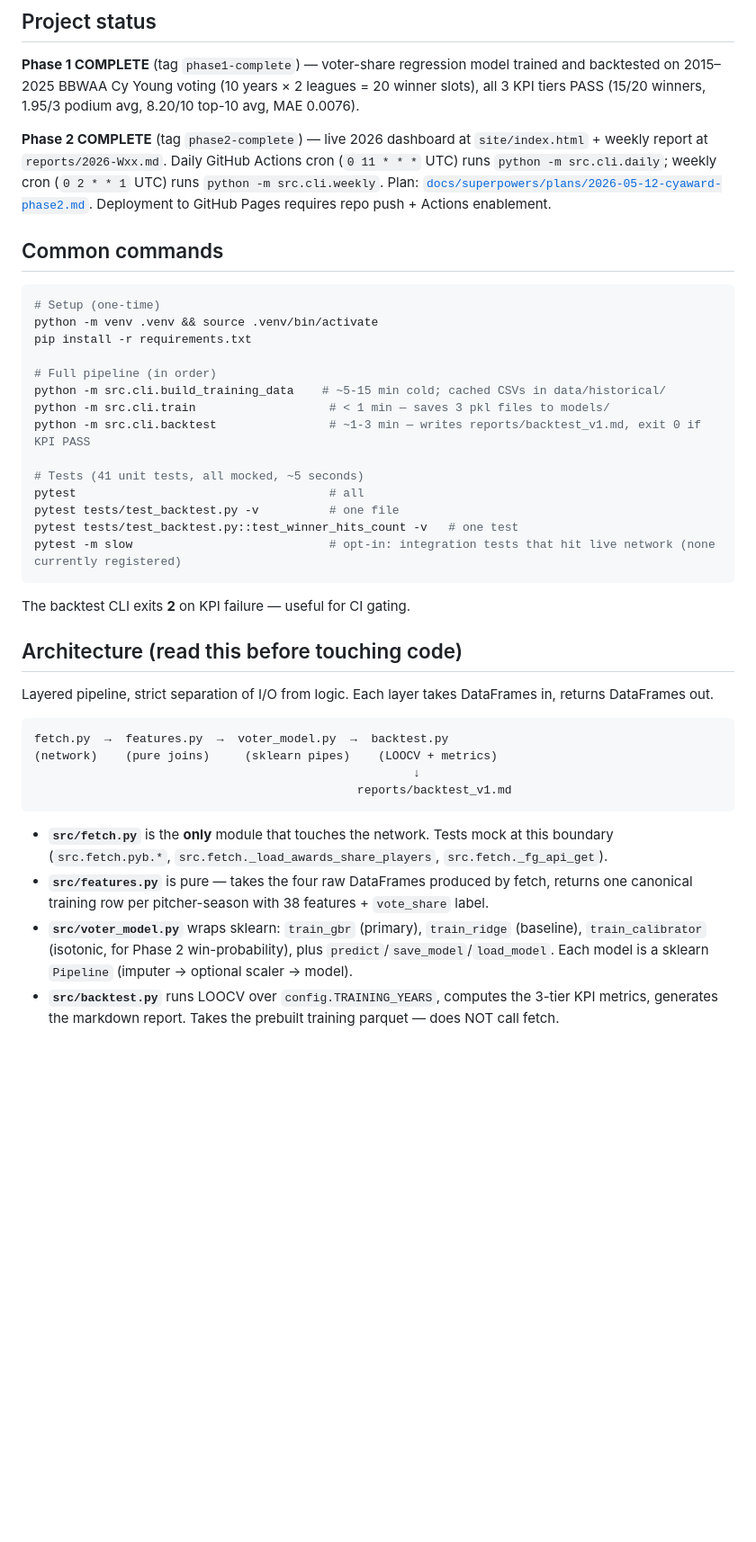
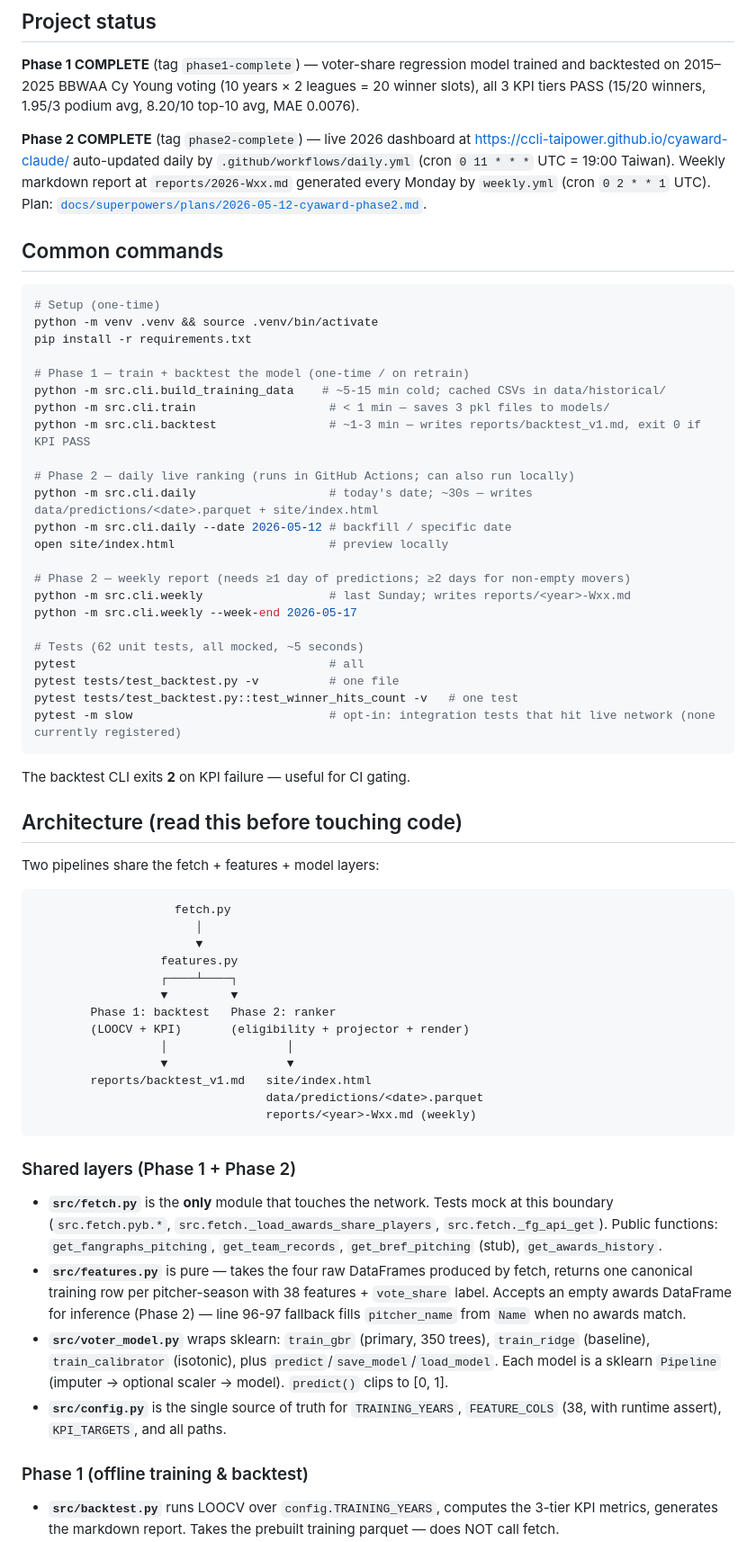
Before and after one commit to ccli-taipower/cyaward-claude, a Markdown page: CLAUDE.md, the part around one of its changes. Shown at 90% size. GitHub-like rendering; blank space fills up the shorter version.

Commit message:
docs(claude.md): refresh for Phase 2 deployed state (62 tests, live URL, Pages caveats, force_refresh caching, full architecture)

````diff
--- a/CLAUDE.md
+++ b/CLAUDE.md
@@ -6,7 +6,7 @@ This file provides guidance to Claude Code (claude.ai/code) when working with co
 
 **Phase 1 COMPLETE** (tag `phase1-complete`) — voter-share regression model trained and backtested on 2015–2025 BBWAA Cy Young voting (10 years × 2 leagues = 20 winner slots), all 3 KPI tiers PASS (15/20 winners, 1.95/3 podium avg, 8.20/10 top-10 avg, MAE 0.0076).
 
-**Phase 2 COMPLETE** (tag `phase2-complete`) — live 2026 dashboard at `site/index.html` + weekly report at `reports/2026-Wxx.md`. Daily GitHub Actions cron (`0 11 * * *` UTC) runs `python -m src.cli.daily`; weekly cron (`0 2 * * 1` UTC) runs `python -m src.cli.weekly`. Plan: [`docs/superpowers/plans/2026-05-12-cyaward-phase2.md`](docs/superpowers/plans/2026-05-12-cyaward-phase2.md). Deployment to GitHub Pages requires repo push + Actions enablement.
+**Phase 2 COMPLETE** (tag `phase2-complete`) — live 2026 dashboard at https://ccli-taipower.github.io/cyaward-claude/ auto-updated daily by `.github/workflows/daily.yml` (cron `0 11 * * *` UTC = 19:00 Taiwan). Weekly markdown report at `reports/2026-Wxx.md` generated every Monday by `weekly.yml` (cron `0 2 * * 1` UTC). Plan: [`docs/superpowers/plans/2026-05-12-cyaward-phase2.md`](docs/superpowers/plans/2026-05-12-cyaward-phase2.md).
 
 ## Common commands
 
@@ -15,12 +15,21 @@ This file provides guidance to Claude Code (claude.ai/code) when working with co
 python -m venv .venv && source .venv/bin/activate
 pip install -r requirements.txt
 
-# Full pipeline (in order)
+# Phase 1 — train + backtest the model (one-time / on retrain)
 python -m src.cli.build_training_data    # ~5-15 min cold; cached CSVs in data/historical/
 python -m src.cli.train                   # < 1 min — saves 3 pkl files to models/
 python -m src.cli.backtest                # ~1-3 min — writes reports/backtest_v1.md, exit 0 if KPI PASS
 
-# Tests (41 unit tests, all mocked, ~5 seconds)
+# Phase 2 — daily live ranking (runs in GitHub Actions; can also run locally)
+python -m src.cli.daily                   # today's date; ~30s — writes data/predictions/<date>.parquet + site/index.html
+python -m src.cli.daily --date 2026-05-12 # backfill / specific date
+open site/index.html                      # preview locally
+
+# Phase 2 — weekly report (needs ≥1 day of predictions; ≥2 days for non-empty movers)
+python -m src.cli.weekly                  # last Sunday; writes reports/<year>-Wxx.md
+python -m src.cli.weekly --week-end 2026-05-17
+
+# Tests (62 unit tests, all mocked, ~5 seconds)
 pytest                                    # all
 pytest tests/test_backtest.py -v          # one file
 pytest tests/test_backtest.py::test_winner_hits_count -v   # one test
@@ -31,16 +40,31 @@ The backtest CLI exits **2** on KPI failure — useful for CI gating.
 
 ## Architecture (read this before touching code)
 
-Layered pipeline, strict separation of I/O from logic. Each layer takes DataFrames in, returns DataFrames out.
+Two pipelines share the fetch + features + model layers:
 
 ```
-fetch.py  →  features.py  →  voter_model.py  →  backtest.py
-(network)    (pure joins)     (sklearn pipes)    (LOOCV + metrics)
-                                                      ↓
-                                              reports/backtest_v1.md
+                    fetch.py
+                       │
+                       ▼
+                  features.py
+                  ┌────┴────┐
+                  ▼         ▼
+        Phase 1: backtest   Phase 2: ranker
+        (LOOCV + KPI)       (eligibility + projector + render)
+                  │                 │
+                  ▼                 ▼
+        reports/backtest_v1.md   site/index.html
+                                 data/predictions/<date>.parquet
+                                 reports/<year>-Wxx.md (weekly)
 ```
 
-- **`src/fetch.py`** is the **only** module that touches the network. Tests mock at this boundary (`src.fetch.pyb.*`, `src.fetch._load_awards_share_players`, `src.fetch._fg_api_get`).
-- **`src/features.py`** is pure — takes the four raw DataFrames produced by fetch, returns one canonical training row per pitcher-season with 38 features + `vote_share` label.
-- **`src/voter_model.py`** wraps sklearn: `train_gbr` (primary), `train_ridge` (baseline), `train_calibrator` (isotonic, for Phase 2 win-probability), plus `predict`/`save_model`/`load_model`. Each model is a sklearn `Pipeline` (imputer → optional scaler → model).
+### Shared layers (Phase 1 + Phase 2)
+
+- **`src/fetch.py`** is the **only** module that touches the network. Tests mock at this boundary (`src.fetch.pyb.*`, `src.fetch._load_awards_share_players`, `src.fetch._fg_api_get`). Public functions: `get_fangraphs_pitching`, `get_team_records`, `get_bref_pitching` (stub), `get_awards_history`.
+- **`src/features.py`** is pure — takes the four raw DataFrames produced by fetch, returns one canonical training row per pitcher-season with 38 features + `vote_share` label. Accepts an empty awards DataFrame for inference (Phase 2) — line 96-97 fallback fills `pitcher_name` from `Name` when no awards match.
+- **`src/voter_model.py`** wraps sklearn: `train_gbr` (primary, 350 trees), `train_ridge` (baseline), `train_calibrator` (isotonic), plus `predict`/`save_model`/`load_model`. Each model is a sklearn `Pipeline` (imputer → optional scaler → model). `predict()` clips to [0, 1].
+- **`src/config.py`** is the single source of truth for `TRAINING_YEARS`, `FEATURE_COLS` (38, with runtime assert), `KPI_TARGETS`, and all paths.
+
+### Phase 1 (offline training & backtest)
+
 - **`src/backtest.py`** runs LOOCV over `config.TRAINING_YEARS`, computes the 3-tier KPI metrics, generates the markdown report. Takes the prebuilt training parquet — does NOT call fetch.
````
Also changed, not shown: other parts of CLAUDE.md (+37 -9 lines).
